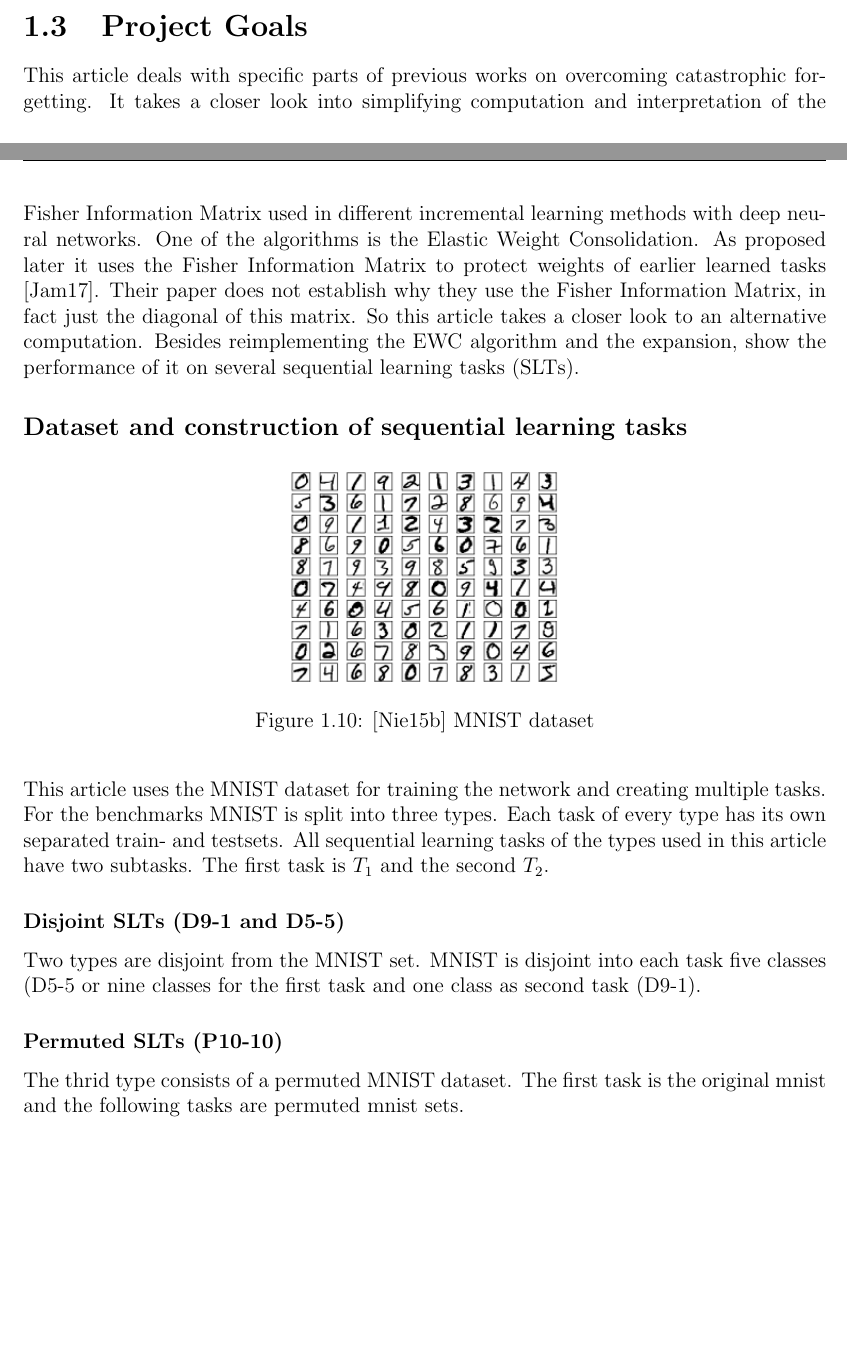
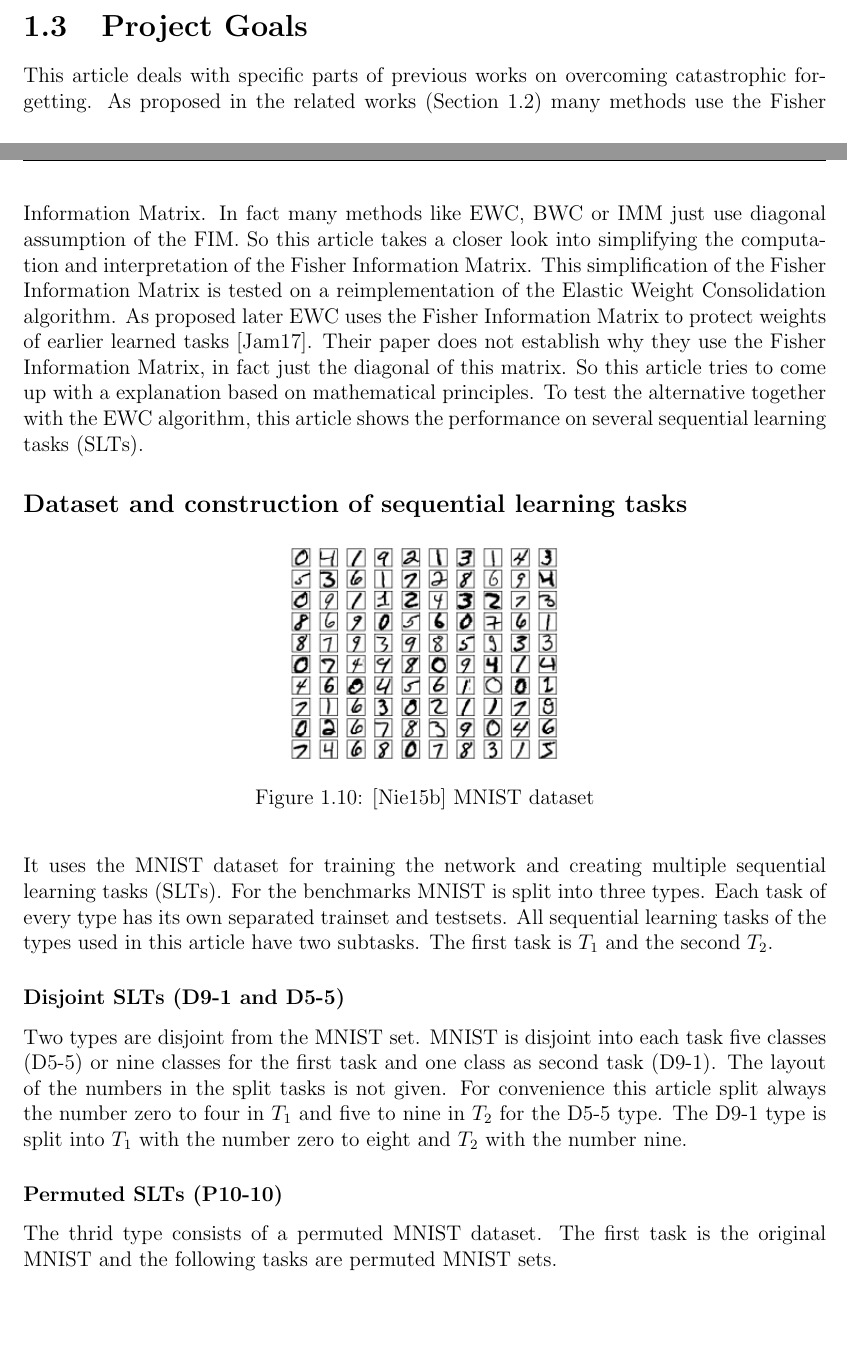
Before and after one commit to fwiech/incremental-machine-learning, a LaTeX thesis (thesis/main.tex, which reads thesis/chapters/1_Introduction.tex): two parts of pages 14 and 15 of 51 before the commit and two parts of pages 14 and 15 of 52 after it, joined at a grey line, cut so that both start at the same text. Compiled offline with pdfLaTeX.

Commit message:
update project goals

```diff
--- a/thesis/chapters/1_Introduction.tex
+++ b/thesis/chapters/1_Introduction.tex
@@ -341,12 +342,14 @@ Their results are that there is no method that avoids Catastrophic Forgetting un
 \label{project_goals}
 
 This article deals with specific parts of previous works on overcoming catastrophic forgetting.
-It takes a closer look into simplifying computation and interpretation of the Fisher Information Matrix used in different incremental learning methods with deep neural networks.
-One of the algorithms is the Elastic Weight Consolidation.
-As proposed later it uses the Fisher Information Matrix to protect weights of earlier learned tasks \cite{elastic-weight-consolidation}.
+As proposed in the related works (Section \ref{intro_related_work}) many methods use the Fisher Information Matrix.
+In fact many methods like EWC, BWC or IMM just use diagonal assumption of the FIM.
+So this article takes a closer look into simplifying the computation and interpretation of the Fisher Information Matrix.
+This simplification of the Fisher Information Matrix is tested on a reimplementation of the Elastic Weight Consolidation algorithm.
+As proposed later EWC uses the Fisher Information Matrix to protect weights of earlier learned tasks \cite{elastic-weight-consolidation}.
 Their paper does not establish why they use the Fisher Information Matrix, in fact just the diagonal of this matrix.
-So this article takes a closer look to an alternative computation.
-Besides reimplementing the EWC algorithm and the expansion, show the performance of it on several sequential learning tasks (SLTs).
+So this article tries to come up with a explanation based on mathematical principles.
+To test the alternative together with the EWC algorithm, this article shows the performance on several sequential learning tasks (SLTs).
 
 \subsection*{Dataset and construction of sequential learning tasks}
 
@@ -357,26 +360,22 @@ Besides reimplementing the EWC algorithm and the expansion, show the performance
     \label{fig:intro_mnist_examples}
 \end{figure}
 
-This article uses the MNIST dataset for training the network and creating multiple tasks.
+It uses the MNIST dataset for training the network and creating multiple sequential learning tasks (SLTs).
 For the benchmarks MNIST is split into three types.
-Each task of every type has its own separated train- and testsets.
+Each task of every type has its own separated trainset and testsets.
 All sequential learning tasks of the types used in this article have two subtasks.
 The first task is $T_1$ and the second $T_2$.
 
 \subsubsection*{Disjoint SLTs (D9-1 and D5-5)}
 
 Two types are disjoint from the MNIST set.
-MNIST is disjoint into each task five classes (D5-5 or nine classes for the first task and one class as second task (D9-1).
+MNIST is disjoint into each task five classes (D5-5) or nine classes for the first task and one class as second task (D9-1).
+The layout of the numbers in the split tasks is not given.
+For convenience this article split always the number zero to four in $T_1$ and five to nine in $T_2$ for the D5-5 type.
+The D9-1 type is split into $T_1$ with the number zero to eight and $T_2$ with the number nine.
 
 \subsubsection*{Permuted SLTs (P10-10)}
 
 The thrid type consists of a permuted MNIST dataset.
-The first task is the original mnist and the following tasks are permuted mnist sets.
+The first task is the original MNIST and the following tasks are permuted MNIST sets.
 
-% TODO why these benchmarks???
-\iffalse
-
-- since the paper shows poorly benchmarks parameters this article sticks with the best suited network for the mnist dataset
-- moreover is relies on the application-oriented study, where a batch size of 100 with 2500 iteration together with the two disjoint and on permuted type and two tasks where used.
-
-\fi
```
Also changed, not shown: thesis/resources/images/mnist_permuted_example.png (added), thesis/chapters/1_Introduction.tex (7 more changed lines).
